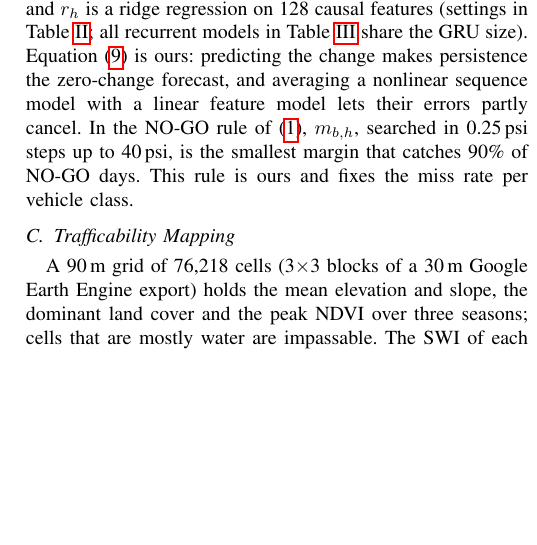
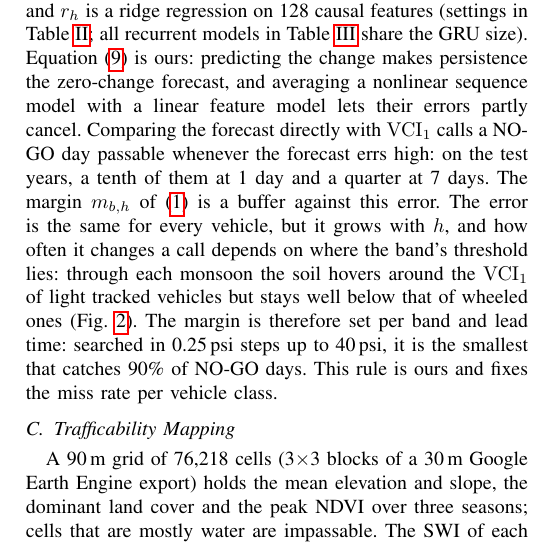
Before and after one commit to Varshith-06/terracast, a LaTeX paper (paper/COMSNETS_2027.tex): part of one column of page 3 of 6, cut so that both start at the same text, the shorter picture padded with empty space. Compiled offline with pdfLaTeX.

Commit message:
COMSNETS paper: explain why the safety margin exists and why it is set per band

```diff
--- a/paper/COMSNETS_2027.tex
+++ b/paper/COMSNETS_2027.tex
@@ -263,10 +263,16 @@ antecedent index has decayed to 5\%, and $r_h$ is a ridge regression on 128 caus
 (settings in Table~\ref{tab:hyper}; all recurrent models in Table~\ref{tab:arch} share the GRU
 size). Equation (\ref{eq:forecast}) is
 ours: predicting the change makes persistence the zero-change forecast, and averaging a
-nonlinear sequence model with a linear feature model lets their errors partly cancel. In the
-NO-GO rule of (\ref{eq:decision}), $m_{b,h}$, searched in 0.25\,psi steps up to 40\,psi, is the
-smallest margin that catches 90\% of NO-GO days. This rule is ours and fixes the miss rate per
-vehicle class.
+nonlinear sequence model with a linear feature model lets their errors partly cancel. Comparing
+the forecast directly with $\mathrm{VCI}_1$ calls a NO-GO day passable whenever the forecast errs
+high: on the test years, a tenth of them at 1 day and a quarter at 7 days. The margin $m_{b,h}$ of
+(\ref{eq:decision}) is a buffer against this error. The error is the same for every vehicle, but
+it grows with $h$, and how often it changes a call depends on where the band's threshold lies:
+through each monsoon the soil hovers around the $\mathrm{VCI}_1$ of
+light tracked vehicles but stays well below that of wheeled ones (Fig.~\ref{fig:rci}). The margin
+is therefore set per band and lead time: searched in 0.25\,psi steps up to 40\,psi, it is the
+smallest that catches 90\% of NO-GO days. This rule is ours and fixes the miss rate per vehicle
+class.
 
 \subsection{Trafficability Mapping}
 A 90\,m grid of 76,218 cells (3$\times$3 blocks of a 30\,m Google Earth Engine export) holds the
```
